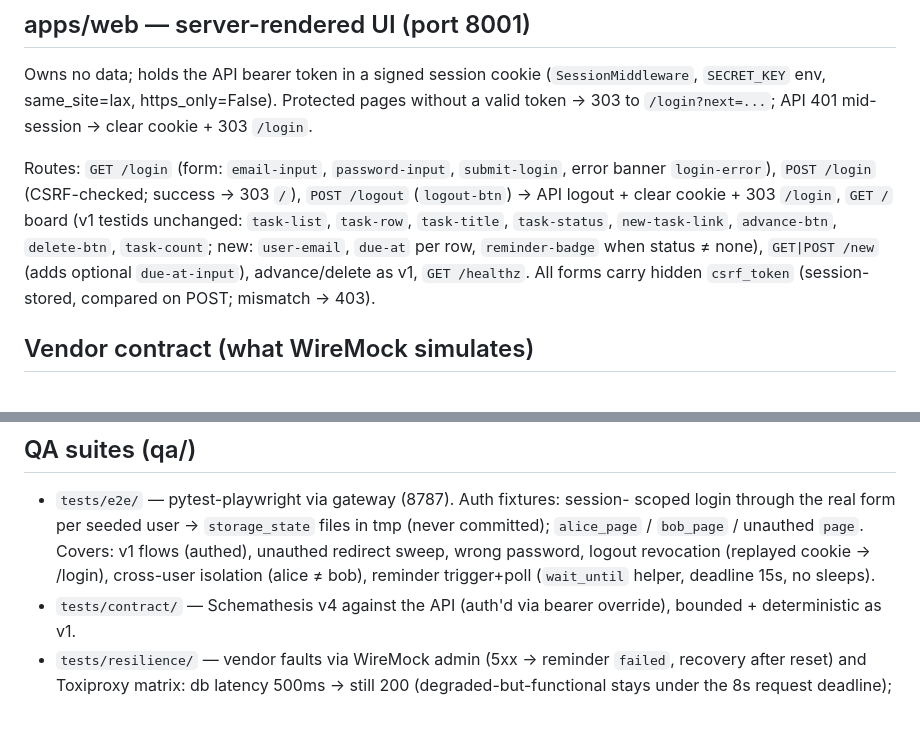
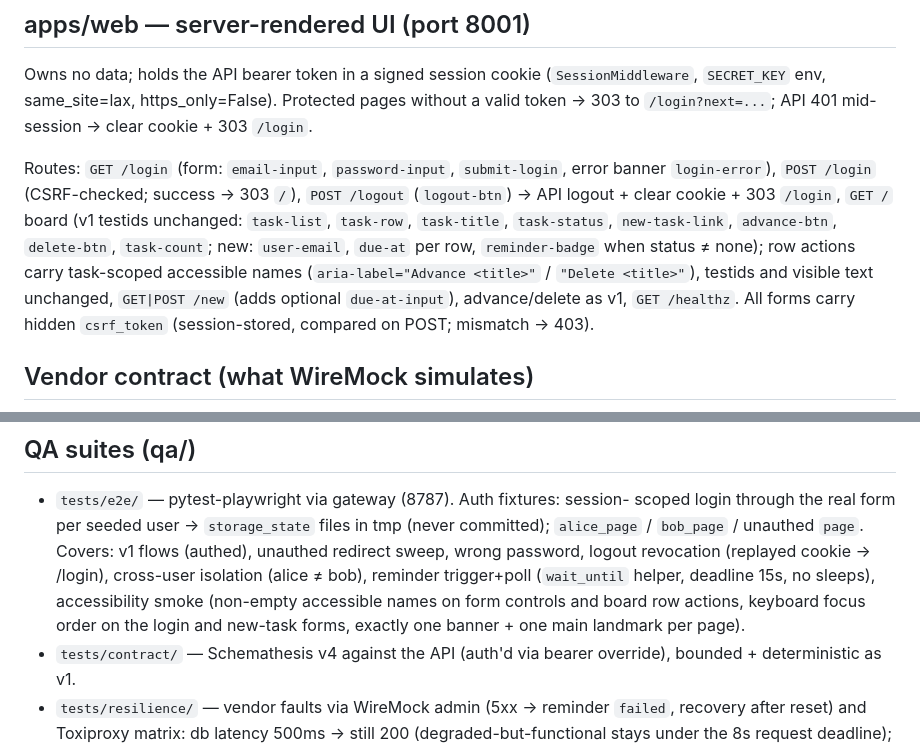
Before and after one commit to OlegKonyk/agentic-development, a Markdown page: docs/apps.md, 2 parts joined by grey strips. GitHub-like rendering; blank space fills up the shorter version.

Commit message:
docs: record accessibility smoke coverage in apps.md
QA suites section notes the new tests/e2e/ checks; apps/web routes
note row actions now carry task-scoped accessible names.

```diff
--- a/docs/apps.md
+++ b/docs/apps.md
@@ -92,7 +92,9 @@ error banner `login-error`), `POST /login` (CSRF-checked; success → 303 `/`),
 `POST /logout` (`logout-btn`) → API logout + clear cookie + 303 `/login`,
 `GET /` board (v1 testids unchanged: `task-list`, `task-row`, `task-title`,
 `task-status`, `new-task-link`, `advance-btn`, `delete-btn`, `task-count`; new:
-`user-email`, `due-at` per row, `reminder-badge` when status ≠ none),
+`user-email`, `due-at` per row, `reminder-badge` when status ≠ none); row
+actions carry task-scoped accessible names (`aria-label="Advance <title>"` /
+`"Delete <title>"`), testids and visible text unchanged,
 `GET|POST /new` (adds optional `due-at-input`), advance/delete as v1,
 `GET /healthz`. All forms carry hidden `csrf_token` (session-stored, compared
 on POST; mismatch → 403).
@@ -123,7 +125,10 @@ asserts no toxics leak between tests.
   tmp (never committed); `alice_page` / `bob_page` / unauthed `page`.
   Covers: v1 flows (authed), unauthed redirect sweep, wrong password, logout
   revocation (replayed cookie → /login), cross-user isolation (alice ≠ bob),
-  reminder trigger+poll (`wait_until` helper, deadline 15s, no sleeps).
+  reminder trigger+poll (`wait_until` helper, deadline 15s, no sleeps),
+  accessibility smoke (non-empty accessible names on form controls and board
+  row actions, keyboard focus order on the login and new-task forms, exactly
+  one banner + one main landmark per page).
 - `tests/contract/` — Schemathesis v4 against the API (auth'd via bearer
   override), bounded + deterministic as v1.
 - `tests/resilience/` — vendor faults via WireMock admin (5xx → reminder
```
